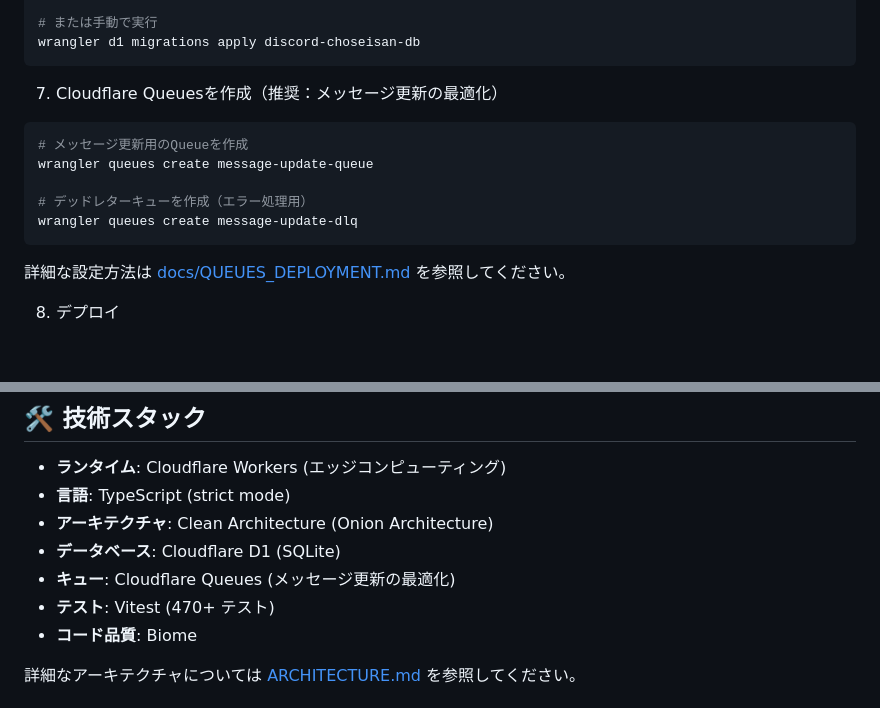
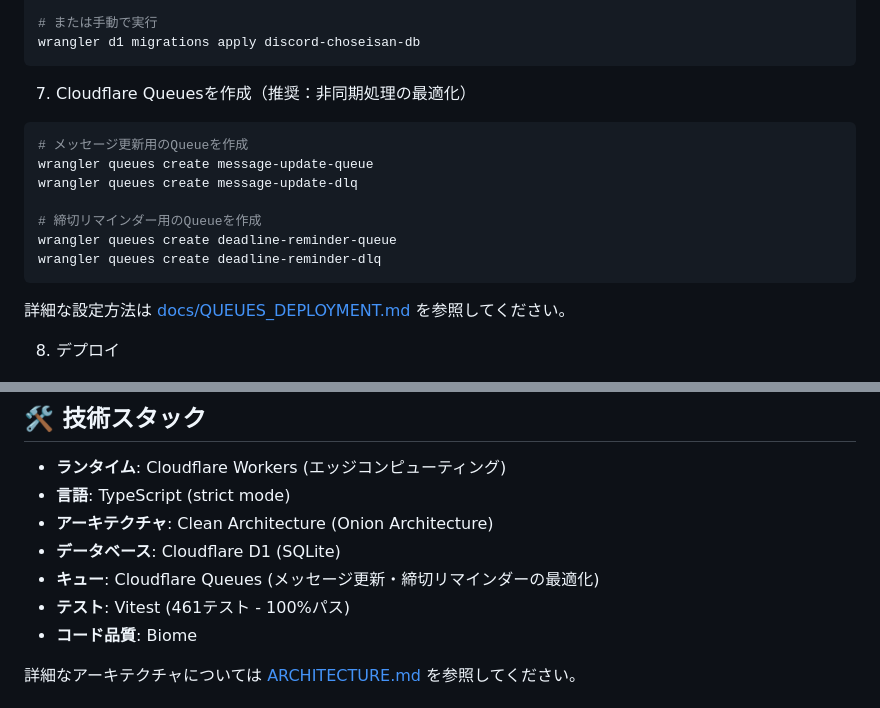
Before and after one commit to retoruto-carry/choseichan, a Markdown page: README.md, 2 parts joined by grey strips. GitHub-like rendering; blank space fills up the shorter version.

````diff
--- a/README.md
+++ b/README.md
@@ -100,13 +100,15 @@ npm run db:migrate:remote
 wrangler d1 migrations apply discord-choseisan-db
 ```
 
-7. Cloudflare Queuesを作成（推奨：メッセージ更新の最適化）
+7. Cloudflare Queuesを作成（推奨：非同期処理の最適化）
 ```bash
 # メッセージ更新用のQueueを作成
 wrangler queues create message-update-queue
+wrangler queues create message-update-dlq
 
-# デッドレターキューを作成（エラー処理用）
-wrangler queues create message-update-dlq
+# 締切リマインダー用のQueueを作成
+wrangler queues create deadline-reminder-queue
+wrangler queues create deadline-reminder-dlq
 ```
 
 詳細な設定方法は [docs/QUEUES_DEPLOYMENT.md](docs/QUEUES_DEPLOYMENT.md) を参照してください。
@@ -163,8 +165,8 @@ npm run db:shell -- --command="SELECT COUNT(*) FROM schedules"
 - **言語**: TypeScript (strict mode)
 - **アーキテクチャ**: Clean Architecture (Onion Architecture)
 - **データベース**: Cloudflare D1 (SQLite)
-- **キュー**: Cloudflare Queues (メッセージ更新の最適化)
-- **テスト**: Vitest (470+ テスト)
+- **キュー**: Cloudflare Queues (メッセージ更新・締切リマインダーの最適化)
+- **テスト**: Vitest (461テスト - 100%パス)
 - **コード品質**: Biome
 
 詳細なアーキテクチャについては [ARCHITECTURE.md](ARCHITECTURE.md) を参照してください。
````
Also changed, not shown: CLAUDE.md (+20 -6 lines), docs/QUEUES_DEPLOYMENT.md (+58 -11 lines).
